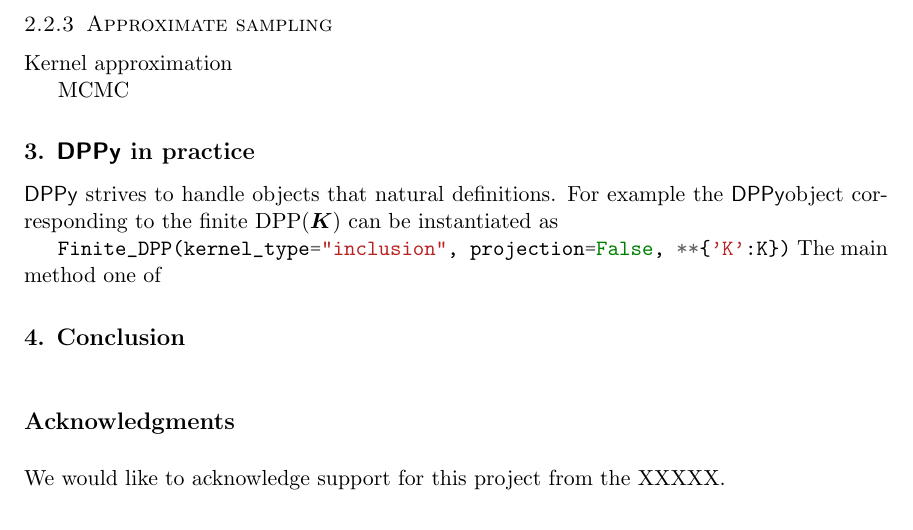
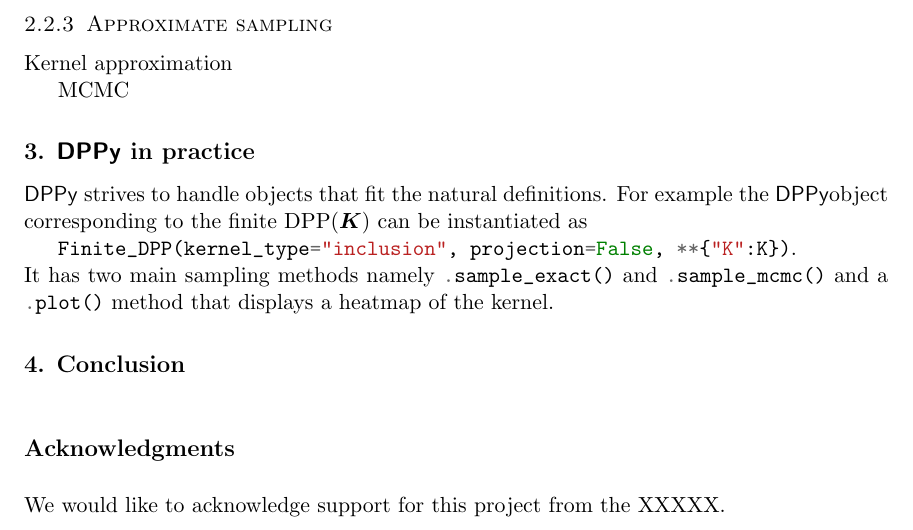
Before and after one commit to guilgautier/DPPy_paper, a LaTeX paper (tex/dppy_paper.tex): part of page 4 of 7, cut so that both start at the same text. Compiled offline with pdfLaTeX.

Commit message:
Few modifs to test if Travis launches...

```diff
--- a/tex/dppy_paper.tex
+++ b/tex/dppy_paper.tex
@@ -226,13 +226,14 @@
 \section{\DPPy\ in practice} % (fold)
 \label{sec:dppy_in_practice}
 
-  \DPPy\ strives to handle objects that natural definitions.
+  \DPPy\ strives to handle objects that fit the natural definitions.
   For example the \DPPy object corresponding to the finite $\DPP(\bfK)$ can be instantiated as
 
-  \mintinline{python}{Finite_DPP(kernel_type="inclusion", projection=False, **{'K':K})}
-  % and has two main sampling methods .sample_exact() and .sample_mcmc()
-  % has an object Finite_DPP which can instantiated through various  parametrizations of the underlying kernel.
-  The main method one of
+	\mintinline{python}{Finite_DPP(kernel_type="inclusion", projection=False, **{"K":K})}.
+
+  \noindent It has two main sampling methods namely \mintinline{python}{.sample_exact()} and \mintinline{python}{.sample_mcmc()} and a \mintinline{python}{.plot()} method that displays a heatmap of the kernel.
+
+
 
 
 
```
Also changed, not shown: .travis.yml (+1 -1 lines).
